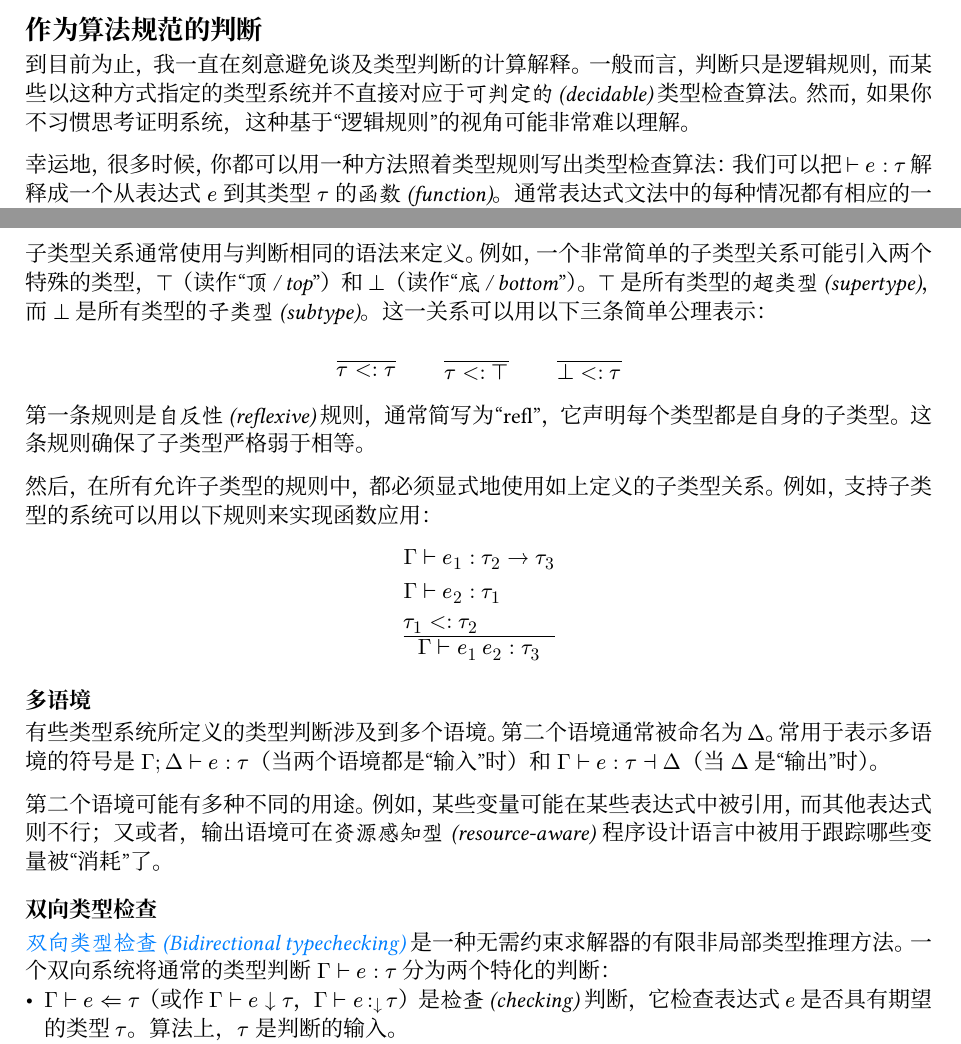
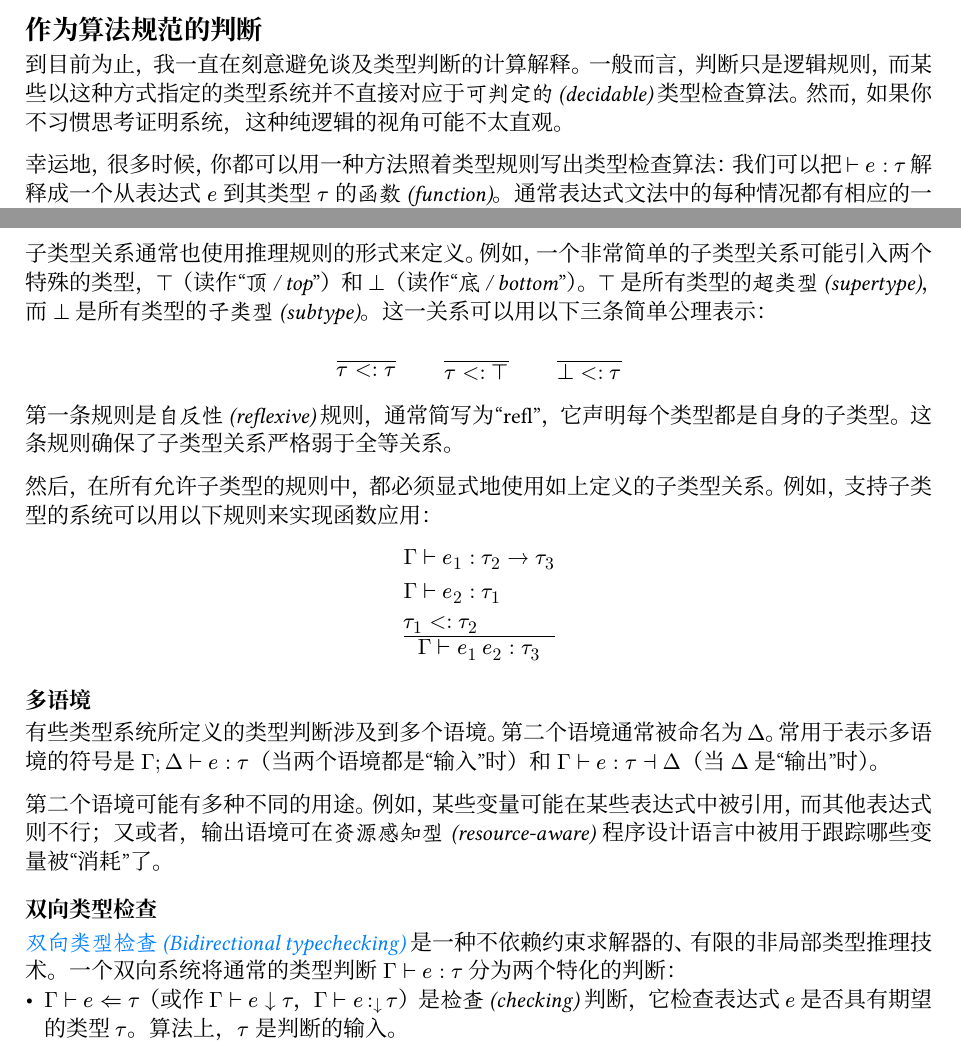
Before and after one commit to chuigda/CoreBlogPHP-NG, a Typst document (content/research/type-system-notation.typ): two parts of pages 3 and 6 of 6, joined at a grey line, cut so that both start at the same text. The pictures show the PDF file content/research/type-system-notation.pdf that the author committed with the source.

Commit message:
小修订，上传修订后的文本

```diff
--- a/content/research/type-system-notation.typ
+++ b/content/research/type-system-notation.typ
@@ -156,7 +156,7 @@ $
 
 == 作为算法规范的判断
 
-到目前为止，我一直在刻意避免谈及类型判断的计算解释。一般而言，判断只是逻辑规则，而某些以这种方式指定的类型系统并不直接对应于#term[可判定的 (decidable)] 类型检查算法。然而，如果你不习惯思考证明系统，这种基于“逻辑规则”的视角可能非常难以理解。
+到目前为止，我一直在刻意避免谈及类型判断的计算解释。一般而言，判断只是逻辑规则，而某些以这种方式指定的类型系统并不直接对应于#term[可判定的 (decidable)] 类型检查算法。然而，如果你不习惯思考证明系统，这种纯逻辑的视角可能不太直观。
 
 幸运地，很多时候，你都可以用一种方法照着类型规则写出类型检查算法：我们可以把 $tack e : tau$ 解释成一个从表达式 $e$ 到其类型 $tau$ 的#term[函数 (function)]。通常表达式文法中的每种情况都有相应的一条规则，我们可以将整个类型规则转写成一个递归的类型检查函数，每条规则对应于这个递归函数中的一条分支。
 
@@ -296,7 +296,7 @@ $
 
 #term[子类型 (subtyping)] 引入了一种比严格相等性更弱的类型一致性概念。子类型关系必须被显式定义，通常记作 $tau_1 <: tau_2$ 或者 $tau_1 prec.eq tau_2$，可以读作“$tau_1$ 是 $tau_2$ 的子类型”。
 
-子类型关系通常使用与判断相同的语法来定义。例如，一个非常简单的子类型关系可能引入两个特殊的类型，$top$（读作“#term[顶 / top]”）和 $bot$（读作“#term[底 / bottom]”）。$top$ 是所有类型的#term[超类型 (supertype)]，而 $bot$ 是所有类型的#term[子类型 (subtype)]。这一关系可以用以下三条简单公理表示：
+子类型关系通常也使用推理规则的形式来定义。例如，一个非常简单的子类型关系可能引入两个特殊的类型，$top$（读作“#term[顶 / top]”）和 $bot$（读作“#term[底 / bottom]”）。$top$ 是所有类型的#term[超类型 (supertype)]，而 $bot$ 是所有类型的#term[子类型 (subtype)]。这一关系可以用以下三条简单公理表示：
 
 $
   \
@@ -305,7 +305,7 @@ $
   () / (bot <: tau)
 $
 
-第一条规则是#term[自反性 (reflexive)] 规则，通常简写为“refl”，它声明每个类型都是自身的子类型。这条规则确保了子类型严格弱于相等。
+第一条规则是#term[自反性 (reflexive)] 规则，通常简写为“refl”，它声明每个类型都是自身的子类型。这条规则确保了子类型关系严格弱于全等关系。
 
 然后，在所有允许子类型的规则中，都必须显式地使用如上定义的子类型关系。例如，支持子类型的系统可以用以下规则来实现函数应用：
 
@@ -329,7 +329,7 @@ $
 #let tin = $#math.op(sym.colon, limits: false)_arrow.b$
 #let tout = $#math.op(sym.colon, limits: false)_arrow.t$
 
-#link("https://arxiv.org/abs/1908.05839")[#term[双向类型检查 (Bidirectional typechecking)]] 是一种无需约束求解器的有限非局部类型推理方法。一个双向系统将通常的类型判断 $Gamma tack e : tau$ 分为两个特化的判断：
+#link("https://arxiv.org/abs/1908.05839")[#term[双向类型检查 (Bidirectional typechecking)]] 是一种不依赖约束求解器的、有限的非局部类型推理技术。一个双向系统将通常的类型判断 $Gamma tack e : tau$ 分为两个特化的判断：
 - $Gamma tack e arrow.l.double tau$（或作 $Gamma tack e arrow.b tau$，$Gamma tack e tin tau$）是#term[检查 (checking)] 判断，它检查表达式 $e$ 是否具有期望的类型 $tau$。算法上，$tau$ 是判断的输入。
 - $Gamma tack e arrow.r.double tau$（或作 $Gamma tack e arrow.t tau$，$Gamma tack e tout tau$） 是#term[推导 (inference)] 判断，在“不知道期望类型是什么”的时候使用。算法上，$tau$ 是判断的输出。
 
```
Also changed, not shown: content/research/pl-semantics-1-2-3.pdf (added), content/research/type-system-notation.pdf, content/research/type-system-notation.typ (2 more changed lines).
